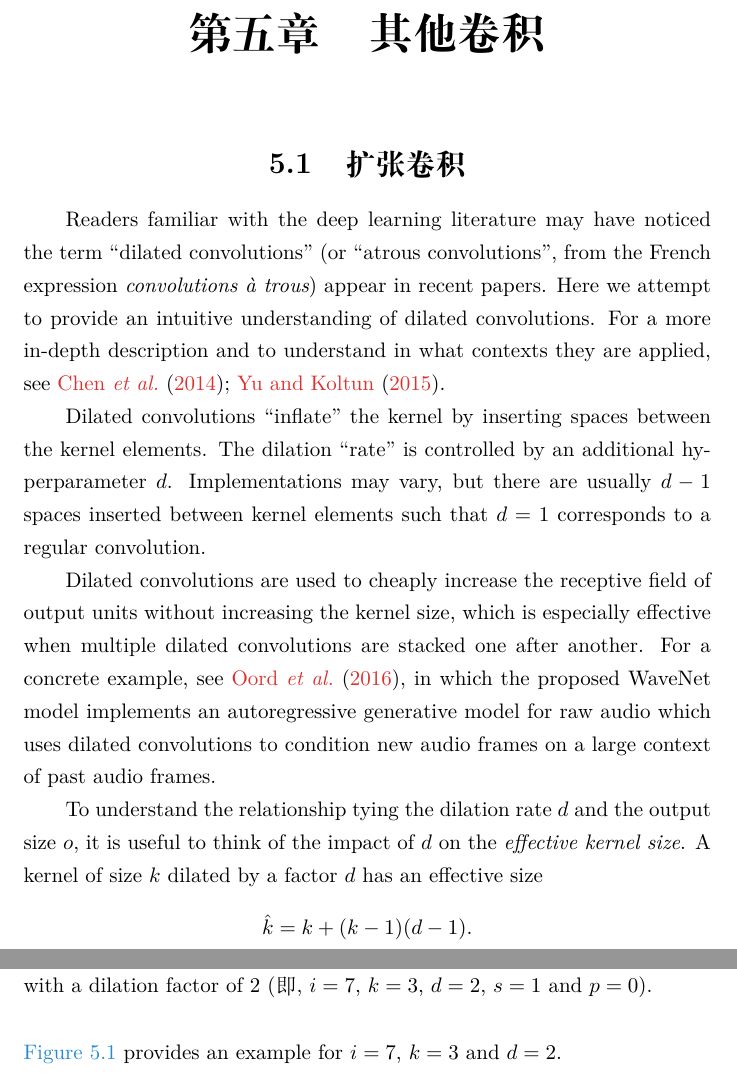
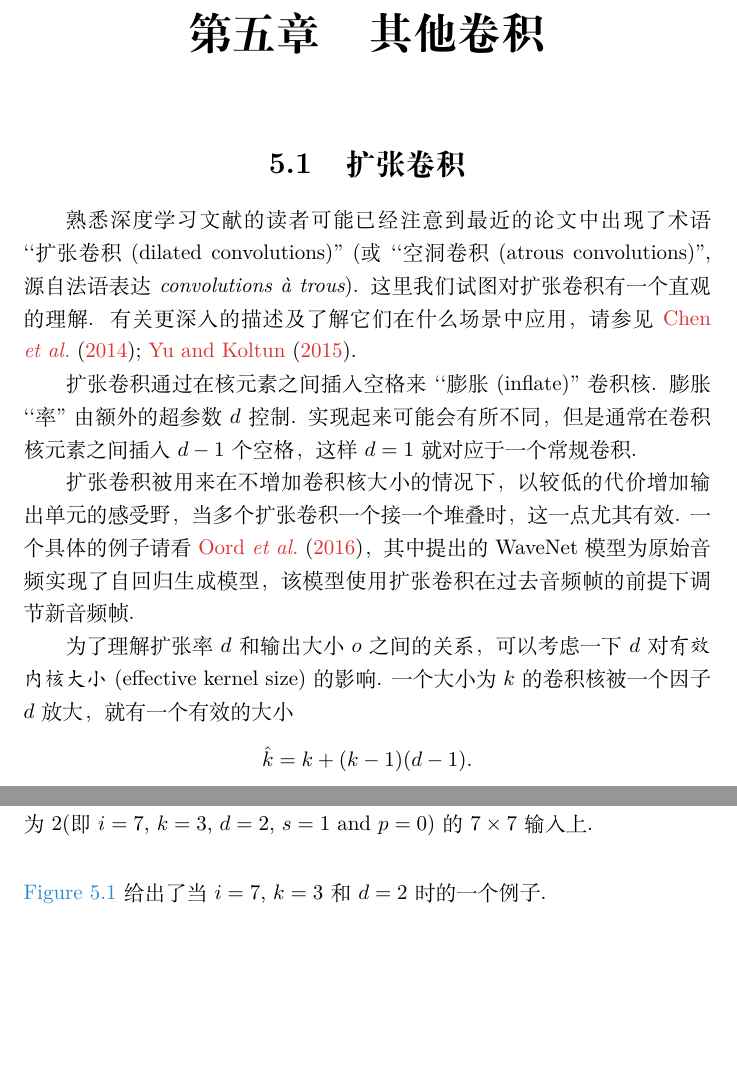
Before and after one commit to Apocaly-pse/Complement_Books, a LaTeX document (conv_arithmetic_ZH_CN/conv_arithmetic.tex): two parts of pages 26 and 27 of 30, joined at a grey line, cut so that both start at the same text, the shorter picture padded with empty space. Compiled offline with XeLaTeX.

Commit message:
提交！！！

```diff
--- a/conv_arithmetic_ZH_CN/conv_arithmetic.tex
+++ b/conv_arithmetic_ZH_CN/conv_arithmetic.tex
@@ -900,30 +900,16 @@ of the input，且其输出大小为
 
 \section{扩张卷积}
 
-Readers familiar with the deep learning literature may have noticed the term
-``dilated convolutions'' (or ``atrous convolutions'', from the French expression
-{\em convolutions \`{a} trous}) appear in recent papers. Here we attempt to
-provide an intuitive understanding of dilated convolutions. For a more in-depth
-description and to understand in what contexts they are applied, see
-\citet{chen2014semantic,yu2015multi}.
+熟悉深度学习文献的读者可能已经注意到最近的论文中出现了术语
+``扩张卷积(dilated convolutions)'' (或 ``空洞卷积(atrous convolutions)'', 源自法语表达{\em convolutions \`{a} trous}). 这里我们试图对扩张卷积有一个直观的理解. 有关更深入的描述及了解它们在什么场景中应用，请参见 \citet{chen2014semantic,yu2015multi}.
 
-Dilated convolutions ``inflate'' the kernel by inserting spaces between the
-kernel elements. The dilation ``rate'' is controlled by an additional
-hyperparameter $d$. Implementations may vary, but there are usually $d - 1$
-spaces inserted between kernel elements such that $d = 1$ corresponds to a
-regular convolution.
+扩张卷积通过在核元素之间插入空格来 ``膨胀(inflate)'' 卷积核. 膨胀 ``率'' 由额外的超参数 $d$ 控制. 实现起来可能会有所不同，但是通常在卷积核元素之间插入 $d - 1$
+个空格，这样 $d = 1$就对应于一个常规卷积.
 
-Dilated convolutions are used to cheaply increase the receptive field of output
-units without increasing the kernel size, which is especially effective
-when multiple dilated convolutions are stacked one after another. For a
-concrete example, see \citet{oord2016wavenet}, in which the proposed WaveNet
-model implements an autoregressive generative model for raw audio which uses
-dilated convolutions to condition new audio frames on a large context of past
-audio frames.
+扩张卷积被用来在不增加卷积核大小的情况下，以较低的代价增加输出单元的感受野，当多个扩张卷积一个接一个堆叠时，这一点尤其有效. 一个具体的例子请看 \citet{oord2016wavenet}，其中提出的WaveNet模型为原始音频实现了自回归生成模型，该模型使用扩张卷积在过去音频帧的前提下调节新音频帧.
 
-To understand the relationship tying the dilation rate $d$ and the output size
-$o$, it is useful to think of the impact of $d$ on the {\em effective kernel
-size}. A kernel of size $k$ dilated by a factor $d$ has an effective size
+为了理解扩张率$d$ 和输出大小$o$之间的关系，可以考虑一下 $d$ 对 {\em 有效内核大小}(effective kernel
+size) 的影响. 一个大小为 $k$ 的卷积核被一个因子 $d$ 放大，就有一个有效的大小
 \begin{equation*}
     \hat{k} = k + (k - 1)(d - 1).
 \end{equation*}
```
Also changed, not shown: conv_arithmetic_ZH_CN/conv_arithmetic.pdf, conv_arithmetic_ZH_CN/conv_arithmetic.tex (13 more changed lines), 5 other files.
